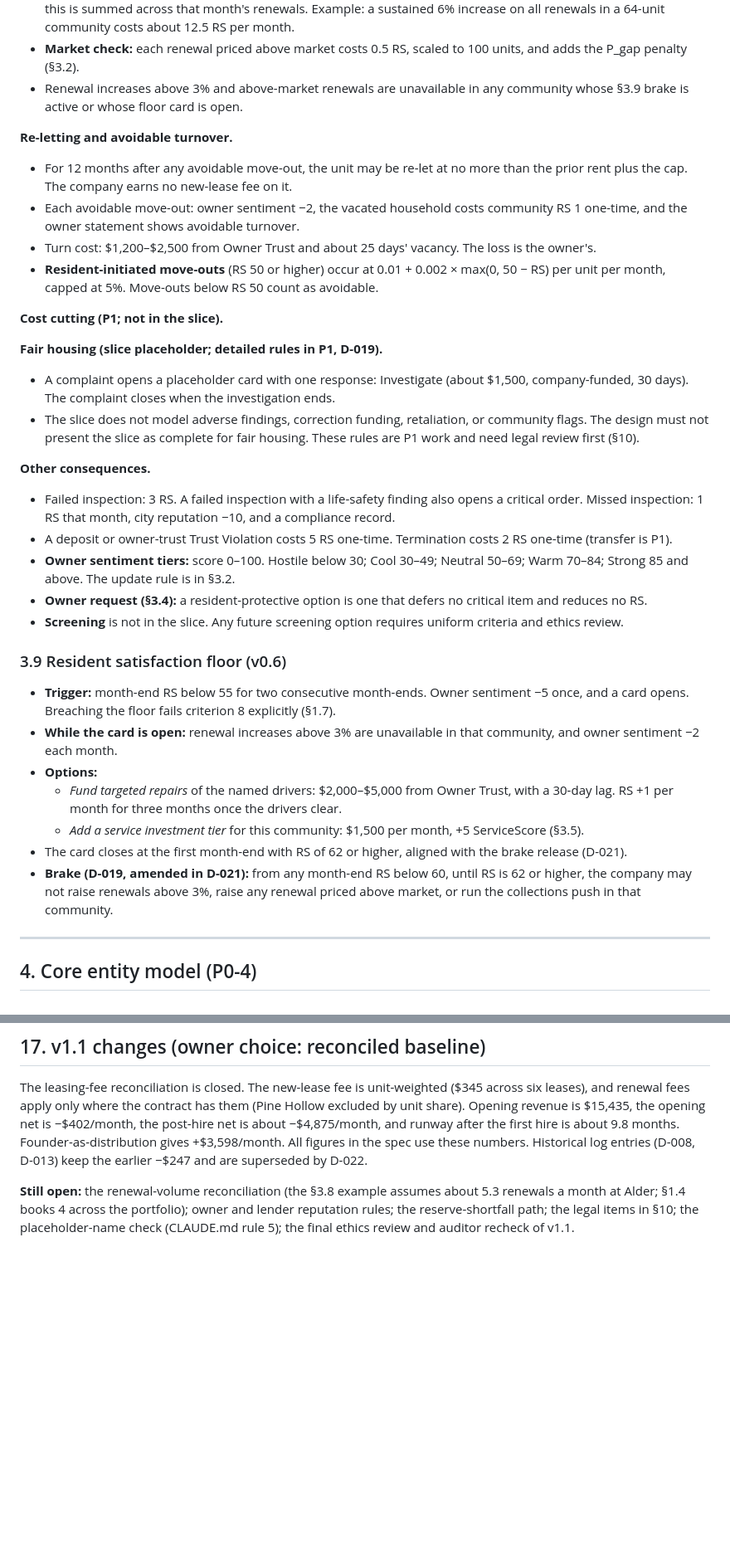
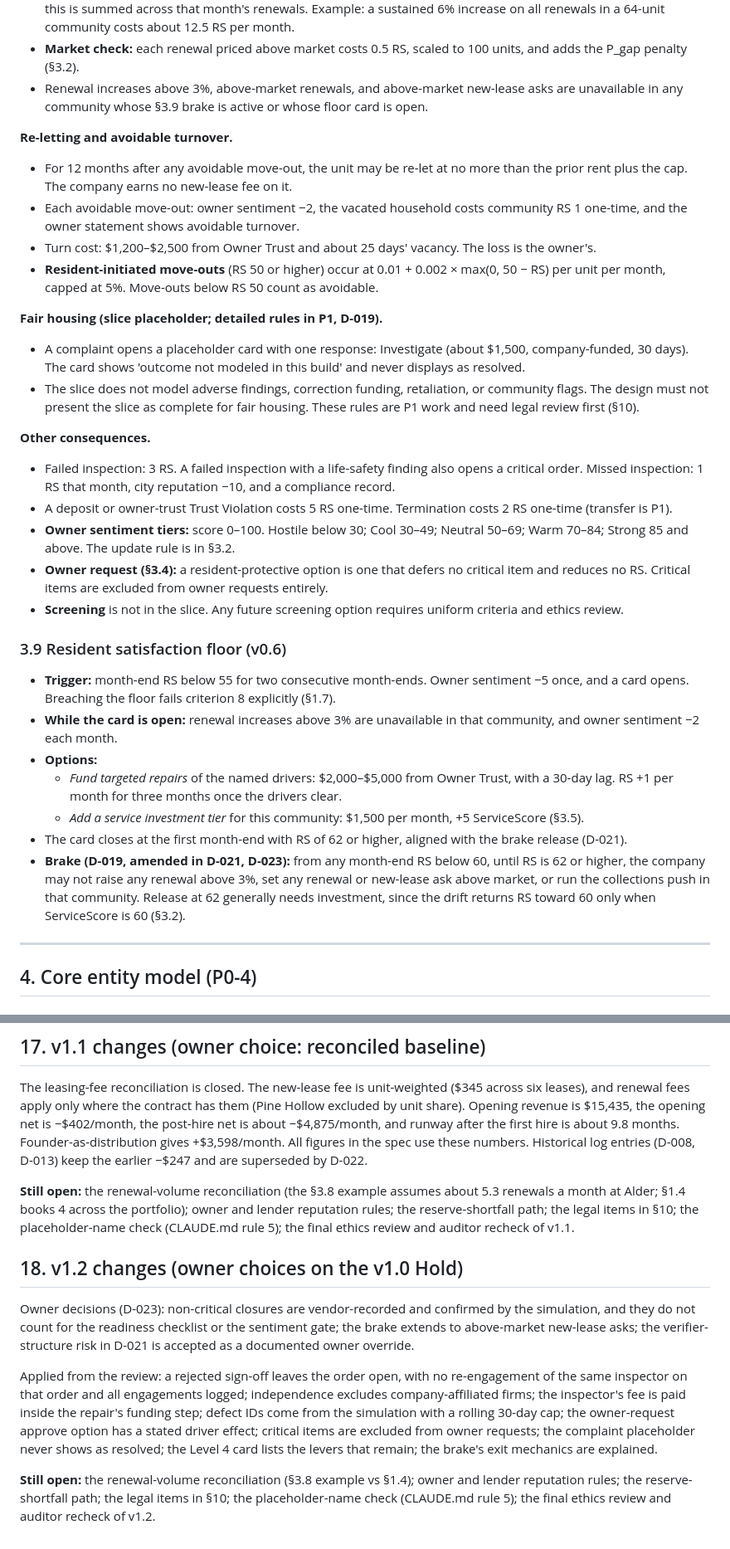
Before and after one commit to christopherebrownjr-cloud/property-empire-ai, a Markdown page: outputs/Property_Empire_AI_P0_Design_Locks.md, 2 parts joined by grey strips. Shown at 83% size. Drawn GitHub-style; blank space fills up the shorter version.

```diff
--- a/outputs/Property_Empire_AI_P0_Design_Locks.md
+++ b/outputs/Property_Empire_AI_P0_Design_Locks.md
@@ -383,7 +384,7 @@ About 60% of events have a warning signal, so the player can prepare or mitigate
 - **Notice:** 30 days if the cumulative 12-month increase is 10% or less; 90 days if above 10%. The 90-day branch is reachable only if the verified cap structure allows it; it stays as a placeholder.
 - **Resident cost:** each renewal above 3% costs 0.5 RS per percentage point above 3, scaled to 100 units. Monthly, this is summed across that month's renewals. Example: a sustained 6% increase on all renewals in a 64-unit community costs about 12.5 RS per month.
 - **Market check:** each renewal priced above market costs 0.5 RS, scaled to 100 units, and adds the P_gap penalty (§3.2).
-- Renewal increases above 3% and above-market renewals are unavailable in any community whose §3.9 brake is active or whose floor card is open.
+- Renewal increases above 3%, above-market renewals, and above-market new-lease asks are unavailable in any community whose §3.9 brake is active or whose floor card is open.
 
 **Re-letting and avoidable turnover.**
 - For 12 months after any avoidable move-out, the unit may be re-let at no more than the prior rent plus the cap. The company earns no new-lease fee on it.
@@ -391,17 +392,17 @@ About 60% of events have a warning signal, so the player can prepare or mitigate
 - Turn cost: $1,200–$2,500 from Owner Trust and about 25 days' vacancy. The loss is the owner's.
 - **Resident-initiated move-outs** (RS 50 or higher) occur at 0.01 + 0.002 × max(0, 50 − RS) per unit per month, capped at 5%. Move-outs below RS 50 count as avoidable.
 
-**Cost cutting (P1; not in the slice).**
+
 
 **Fair housing (slice placeholder; detailed rules in P1, D-019).**
-- A complaint opens a placeholder card with one response: Investigate (about $1,500, company-funded, 30 days). The complaint closes when the investigation ends.
+- A complaint opens a placeholder card with one response: Investigate (about $1,500, company-funded, 30 days). The card shows 'outcome not modeled in this build' and never displays as resolved.
 - The slice does not model adverse findings, correction funding, retaliation, or community flags. The design must not present the slice as complete for fair housing. These rules are P1 work and need legal review first (§10).
 
 **Other consequences.**
 - Failed inspection: 3 RS. A failed inspection with a life-safety finding also opens a critical order. Missed inspection: 1 RS that month, city reputation −10, and a compliance record.
 - A deposit or owner-trust Trust Violation costs 5 RS one-time. Termination costs 2 RS one-time (transfer is P1).
 - **Owner sentiment tiers:** score 0–100. Hostile below 30; Cool 30–49; Neutral 50–69; Warm 70–84; Strong 85 and above. The update rule is in §3.2.
-- **Owner request (§3.4):** a resident-protective option is one that defers no critical item and reduces no RS.
+- **Owner request (§3.4):** a resident-protective option is one that defers no critical item and reduces no RS. Critical items are excluded from owner requests entirely.
 - **Screening** is not in the slice. Any future screening option requires uniform criteria and ethics review.
 
 ### 3.9 Resident satisfaction floor (v0.6)
@@ -412,7 +413,7 @@ About 60% of events have a warning signal, so the player can prepare or mitigate
   - *Fund targeted repairs* of the named drivers: $2,000–$5,000 from Owner Trust, with a 30-day lag. RS +1 per month for three months once the drivers clear.
   - *Add a service investment tier* for this community: $1,500 per month, +5 ServiceScore (§3.5).
 - The card closes at the first month-end with RS of 62 or higher, aligned with the brake release (D-021).
-- **Brake (D-019, amended in D-021):** from any month-end RS below 60, until RS is 62 or higher, the company may not raise renewals above 3%, raise any renewal priced above market, or run the collections push in that community.
+- **Brake (D-019, amended in D-021, D-023):** from any month-end RS below 60, until RS is 62 or higher, the company may not raise any renewal above 3%, set any renewal or new-lease ask above market, or run the collections push in that community. Release at 62 generally needs investment, since the drift returns RS toward 60 only when ServiceScore is 60 (§3.2).
 
 ---
 
@@ -659,3 +660,11 @@ Owner decision (D-020): the slice keeps the core rules. Removed from the slice:
 The leasing-fee reconciliation is closed. The new-lease fee is unit-weighted ($345 across six leases), and renewal fees apply only where the contract has them (Pine Hollow excluded by unit share). Opening revenue is $15,435, the opening net is −$402/month, the post-hire net is about −$4,875/month, and runway after the first hire is about 9.8 months. Founder-as-distribution gives +$3,598/month. All figures in the spec use these numbers. Historical log entries (D-008, D-013) keep the earlier −$247 and are superseded by D-022.
 
 **Still open:** the renewal-volume reconciliation (the §3.8 example assumes about 5.3 renewals a month at Alder; §1.4 books 4 across the portfolio); owner and lender reputation rules; the reserve-shortfall path; the legal items in §10; the placeholder-name check (CLAUDE.md rule 5); the final ethics review and auditor recheck of v1.1.
+
+## 18. v1.2 changes (owner choices on the v1.0 Hold)
+
+Owner decisions (D-023): non-critical closures are vendor-recorded and confirmed by the simulation, and they do not count for the readiness checklist or the sentiment gate; the brake extends to above-market new-lease asks; the verifier-structure risk in D-021 is accepted as a documented owner override.
+
+Applied from the review: a rejected sign-off leaves the order open, with no re-engagement of the same inspector on that order and all engagements logged; independence excludes company-affiliated firms; the inspector's fee is paid inside the repair's funding step; defect IDs come from the simulation with a rolling 30-day cap; the owner-request approve option has a stated driver effect; critical items are excluded from owner requests; the complaint placeholder never shows as resolved; the Level 4 card lists the levers that remain; the brake's exit mechanics are explained.
+
+**Still open:** the renewal-volume reconciliation (§3.8 example vs §1.4); owner and lender reputation rules; the reserve-shortfall path; the legal items in §10; the placeholder-name check (CLAUDE.md rule 5); the final ethics review and auditor recheck of v1.2.
```
Also changed, not shown: other parts of outputs/Property_Empire_AI_P0_Design_Locks.md (+9 -8 lines), outputs/Property_Empire_AI_Decision_Log.md (+10 -0 lines), outputs/Property_Empire_AI_Master_Game_Design_Document.md (+1 -1 lines).
